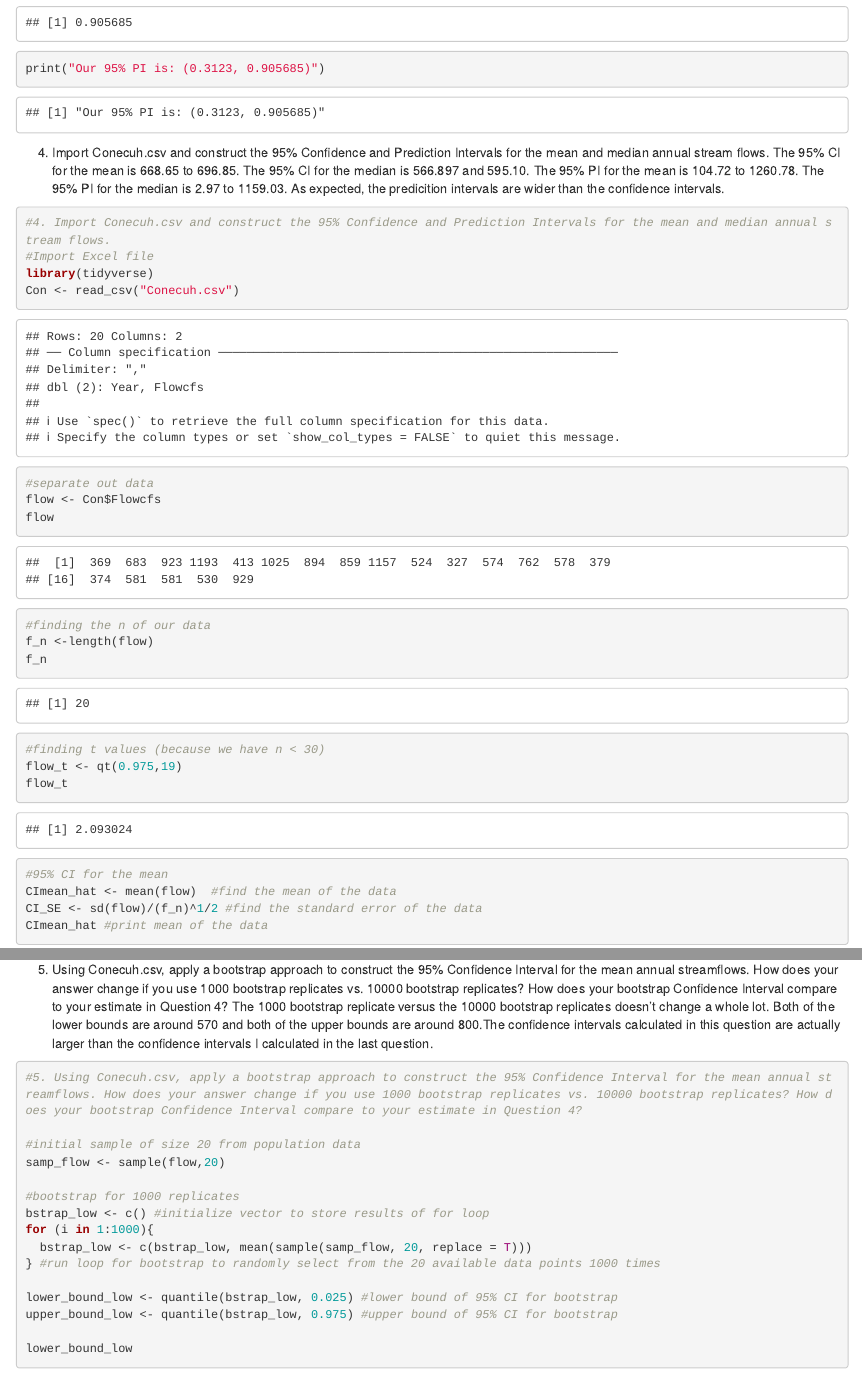
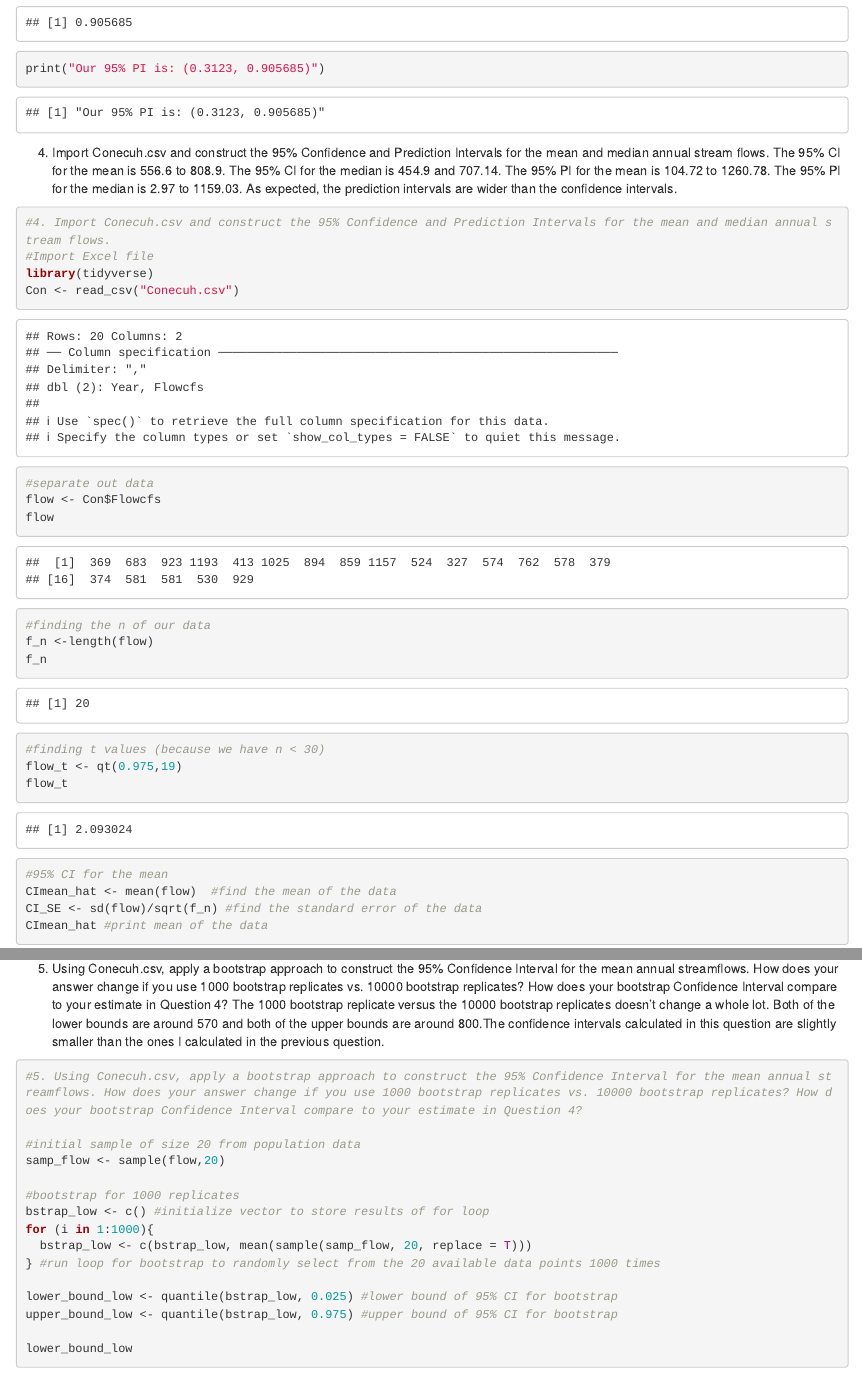
Before and after one commit to smdefeo/ES207_hw3, an R Markdown document (DefeoES207_hw3.Rmd): the page in a window 1100 px wide, from 6850 px down, and a second part further down, joined at a grey line. Rendered offline with R 4.5, knitr and Pandoc, with nearby package versions; code that draws random numbers runs with fixed seeds of ours; some code elsewhere in the file could not run offline.

Commit message:
Final version of homework 3

````diff
--- a/DefeoES207_hw3.Rmd
+++ b/DefeoES207_hw3.Rmd
@@ -101,7 +101,7 @@ print("Our 95% PI is: (0.3123, 0.905685)")
 
 
 4. Import Conecuh.csv and construct the 95% Confidence and Prediction Intervals for the mean and median annual stream flows.
-The 95% CI for the mean is 668.65 to 696.85. The 95% CI for the median is 566.897 and 595.10. The 95% PI for the mean is 104.72 to 1260.78. The 95% PI for the median is 2.97 to 1159.03. As expected, the predicition intervals are wider than the confidence intervals.
+The 95% CI for the mean is 556.6 to 808.9. The 95% CI for the median is 454.9 and 707.14. The 95% PI for the mean is 104.72 to 1260.78. The 95% PI for the median is 2.97 to 1159.03. As expected, the prediction intervals are wider than the confidence intervals.
 ```{r}
 #4. Import Conecuh.csv and construct the 95% Confidence and Prediction Intervals for the mean and median annual stream flows.
 #Import Excel file
@@ -125,5 +125,5 @@ flow_t
 
 #95% CI for the mean
 CImean_hat <- mean(flow)  #find the mean of the data
-CI_SE <- sd(flow)/(f_n)^1/2 #find the standard error of the data
+CI_SE <- sd(flow)/sqrt(f_n) #find the standard error of the data
 CImean_hat #print mean of the data
@@ -181,7 +181,7 @@ flow_PImedian_high
 
 
 5. Using Conecuh.csv, apply a bootstrap approach to construct the 95% Confidence Interval for the mean annual streamflows. How does your answer change if you use 1000 bootstrap replicates vs. 10000 bootstrap replicates? How does your bootstrap Confidence Interval compare to your estimate in Question 4?
-The 1000 bootstrap replicate versus the 10000 bootstrap replicates doesn't change a whole lot. Both of the lower bounds are around 570 and both of the upper bounds are around 800.The confidence intervals calculated in this question are actually larger than the confidence intervals I calculated in the last question.
+The 1000 bootstrap replicate versus the 10000 bootstrap replicates doesn't change a whole lot. Both of the lower bounds are around 570 and both of the upper bounds are around 800.The confidence intervals calculated in this question are slightly smaller than the ones I calculated in the previous question.
 ```{r}
 #5. Using Conecuh.csv, apply a bootstrap approach to construct the 95% Confidence Interval for the mean annual streamflows. How does your answer change if you use 1000 bootstrap replicates vs. 10000 bootstrap replicates? How does your bootstrap Confidence Interval compare to your estimate in Question 4?
 
````
Also changed, not shown: DefeoES207_hw3.Rmd (2 more changed lines).
